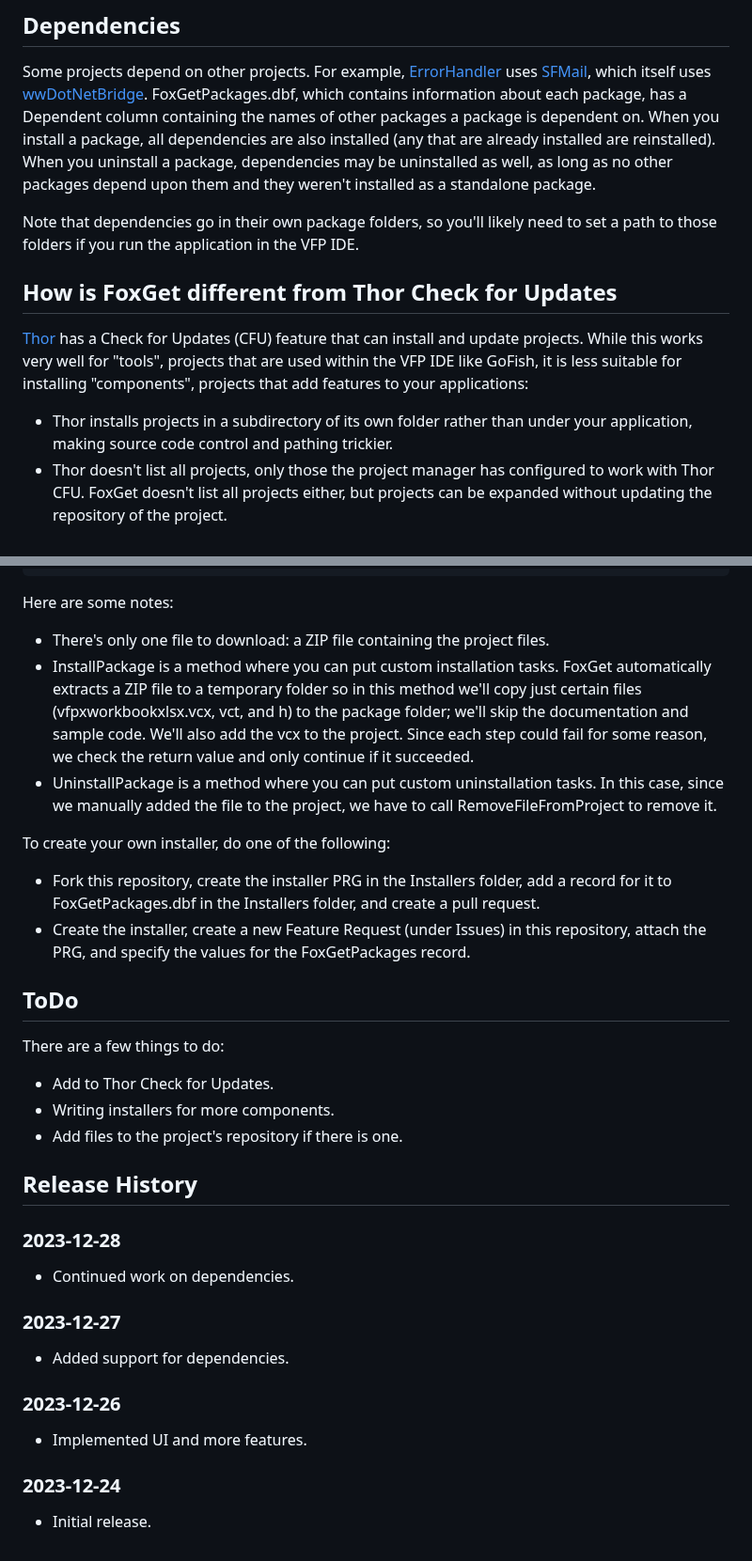
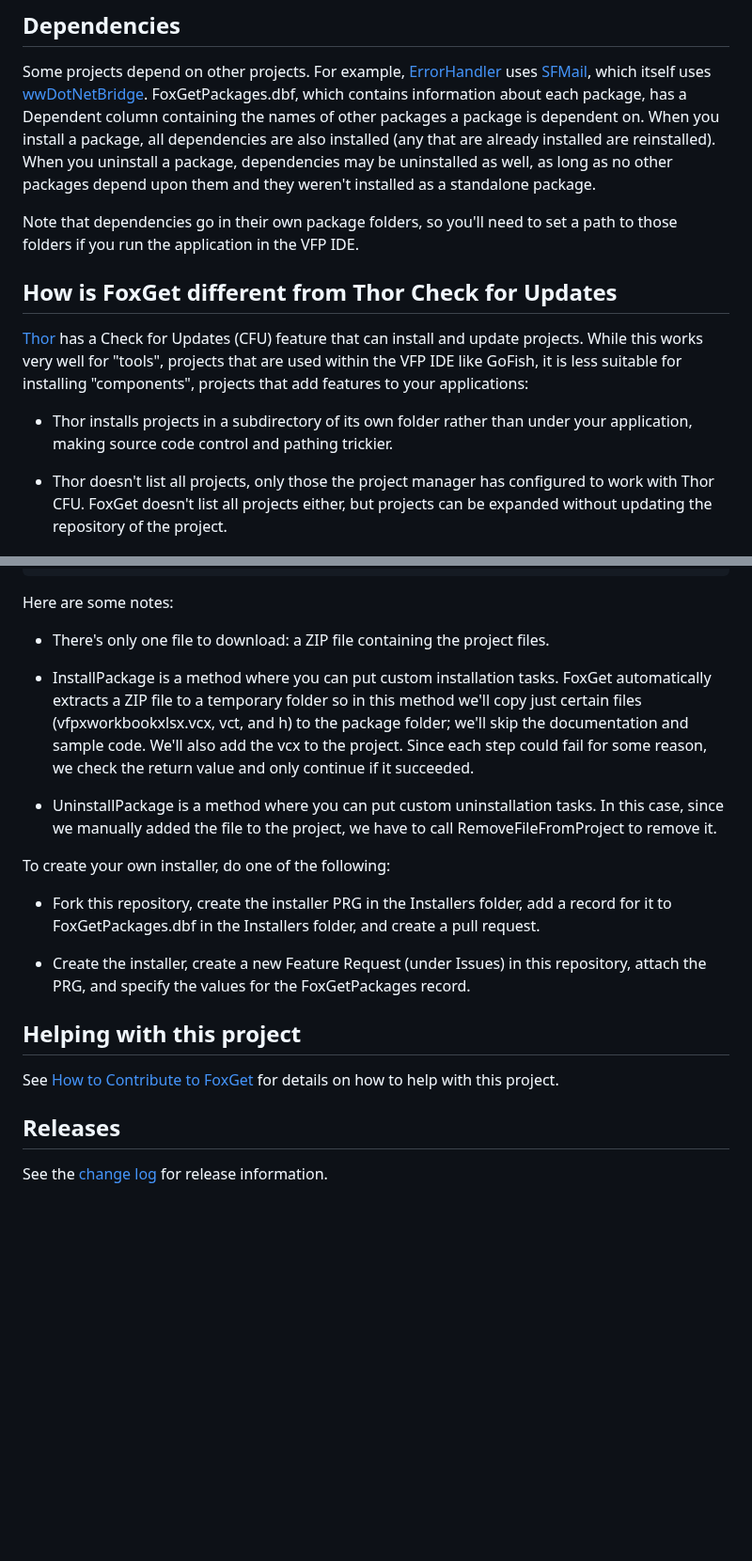
Before and after one commit to DougHennig/FoxGet, a Markdown page: README.md, 2 parts joined by grey strips. Shown at 94% size. GitHub-like rendering; blank space fills up the shorter version.

Commit message:
Continued work on features

```diff
--- a/README.md
+++ b/README.md
@@ -33,13 +35,14 @@ If there's a newer version of the package available, the Update button is enable
 ## Dependencies
 Some projects depend on other projects. For example, [ErrorHandler](https://github.com/DougHennig/ErrorHandler) uses [SFMail](https://github.com/DougHennig/SFMail), which itself uses [wwDotNetBridge](https://github.com/RickStrahl/wwDotnetBridge). FoxGetPackages.dbf, which contains information about each package, has a Dependent column containing the names of other packages a package is dependent on. When you install a package, all dependencies are also installed (any that are already installed are reinstalled). When you uninstall a package, dependencies may be uninstalled as well, as long as no other packages depend upon them and they weren't installed as a standalone package.
 
-Note that dependencies go in their own package folders, so you'll likely need to set a path to those folders if you run the application in the VFP IDE.
+Note that dependencies go in their own package folders, so you'll need to set a path to those folders if you run the application in the VFP IDE.
 
 ## How is FoxGet different from Thor Check for Updates
 
 [Thor](https://github.com/VFPX/Thor) has a Check for Updates (CFU) feature that can install and update projects. While this works very well for "tools", projects that are used within the VFP IDE like GoFish, it is less suitable for installing "components", projects that add features to your applications:
 
 - Thor installs projects in a subdirectory of its own folder rather than under your application, making source code control and pathing trickier.
+
 - Thor doesn't list all projects, only those the project manager has configured to work with Thor CFU. FoxGet doesn't list all projects either, but projects can be expanded without updating the repository of the project.
 
 ## Creating an installer
@@ -111,36 +116,21 @@ enddefine
 Here are some notes:
 
 - There's only one file to download: a ZIP file containing the project files.
+
 - InstallPackage is a method where you can put custom installation tasks. FoxGet automatically extracts a ZIP file to a temporary folder so in this method we'll copy just certain files (vfpxworkbookxlsx.vcx, vct, and h) to the package folder; we'll skip the documentation and sample code. We'll also add the vcx to the project. Since each step could fail for some reason, we check the return value and only continue if it succeeded.
+
 - UninstallPackage is a method where you can put custom uninstallation tasks. In this case, since we manually added the file to the project, we have to call RemoveFileFromProject to remove it.
 
 To create your own installer, do one of the following:
 
 - Fork this repository, create the installer PRG in the Installers folder, add a record for it to FoxGetPackages.dbf in the Installers folder, and create a pull request.
+
 - Create the installer, create a new Feature Request (under Issues) in this repository, attach the PRG, and specify the values for the FoxGetPackages record.
 
-## ToDo
+## Helping with this project
 
-There are a few things to do:
+See [How to Contribute to FoxGet](.github/CONTRIBUTING.md) for details on how to help with this project.
 
--   Add to Thor Check for Updates.
--	Writing installers for more components.
--	Add files to the project's repository if there is one.
+## Releases
 
-## Release History
-
-### 2023-12-28
-
-* Continued work on dependencies.
-
-### 2023-12-27
-
-* Added support for dependencies.
-
-### 2023-12-26
-
-* Implemented UI and more features.
-
-### 2023-12-24
-
-* Initial release.
+See the [change log](ChangeLog.md) for release information.
```
Also changed, not shown: other parts of README.md (+8 -4 lines), .github/CONTRIBUTING.md (added, +38 -0 lines), ChangeLog.md (added, +21 -0 lines), foxget.png, 8 other files.
